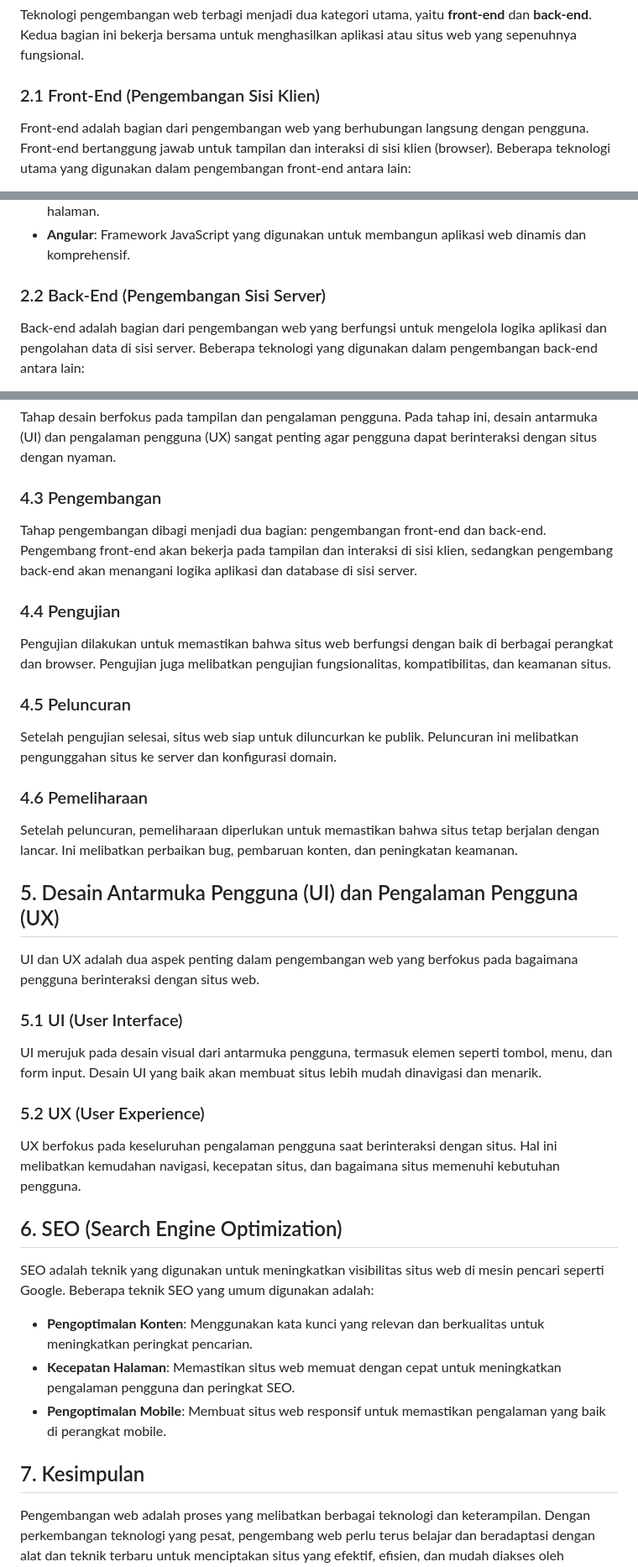
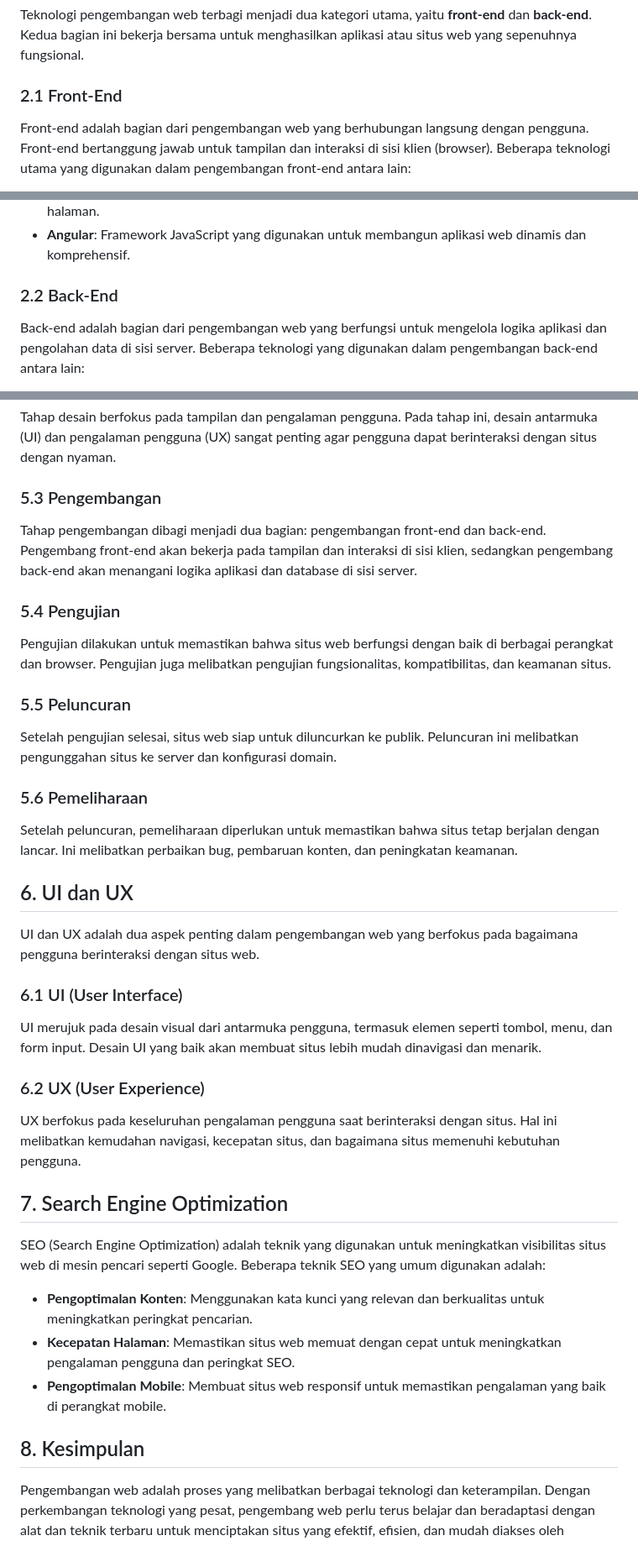
Before and after one commit to ilman01/Buku-Informatika, a Markdown page: markdowns/pengembangan-web.md, 3 parts joined by grey strips. Shown at 84% size. Drawn GitHub-style.

```diff
--- a/markdowns/pengembangan-web.md
+++ b/markdowns/pengembangan-web.md
@@ -6,7 +6,7 @@ Pengembangan web adalah proses membangun dan memelihara situs web. Ini melibatka
 ## 2. Teknologi Pengembangan Web
 Teknologi pengembangan web terbagi menjadi dua kategori utama, yaitu **front-end** dan **back-end**. Kedua bagian ini bekerja bersama untuk menghasilkan aplikasi atau situs web yang sepenuhnya fungsional.
 
-### 2.1 Front-End (Pengembangan Sisi Klien)
+### 2.1 Front-End
 Front-end adalah bagian dari pengembangan web yang berhubungan langsung dengan pengguna. Front-end bertanggung jawab untuk tampilan dan interaksi di sisi klien (browser). Beberapa teknologi utama yang digunakan dalam pengembangan front-end antara lain:
 
 - **HTML (HyperText Markup Language)**: Bahasa markup yang digunakan untuk membuat struktur dasar halaman web.
@@ -18,7 +18,7 @@ Front-end adalah bagian dari pengembangan web yang berhubungan langsung dengan p
 - **Vue.js**: Framework JavaScript progresif yang digunakan untuk membangun UI dan aplikasi satu halaman.
 - **Angular**: Framework JavaScript yang digunakan untuk membangun aplikasi web dinamis dan komprehensif.
 
-### 2.2 Back-End (Pengembangan Sisi Server)
+### 2.2 Back-End
 Back-end adalah bagian dari pengembangan web yang berfungsi untuk mengelola logika aplikasi dan pengolahan data di sisi server. Beberapa teknologi yang digunakan dalam pengembangan back-end antara lain:
 
 - **PHP**: Bahasa pemrograman server-side yang banyak digunakan untuk membangun situs web dinamis.
@@ -47,31 +83,31 @@ Tahap ini melibatkan pemahaman tentang tujuan situs web, audiens target, dan fun
 Tahap desain berfokus pada tampilan dan pengalaman pengguna. Pada tahap ini, desain antarmuka (UI) dan pengalaman pengguna (UX) sangat penting agar pengguna dapat berinteraksi dengan situs dengan nyaman.
 
-### 4.3 Pengembangan
+### 5.3 Pengembangan
 Tahap pengembangan dibagi menjadi dua bagian: pengembangan front-end dan back-end. Pengembang front-end akan bekerja pada tampilan dan interaksi di sisi klien, sedangkan pengembang back-end akan menangani logika aplikasi dan database di sisi server.
 
-### 4.4 Pengujian
+### 5.4 Pengujian
 Pengujian dilakukan untuk memastikan bahwa situs web berfungsi dengan baik di berbagai perangkat dan browser. Pengujian juga melibatkan pengujian fungsionalitas, kompatibilitas, dan keamanan situs.
 
-### 4.5 Peluncuran
+### 5.5 Peluncuran
 Setelah pengujian selesai, situs web siap untuk diluncurkan ke publik. Peluncuran ini melibatkan pengunggahan situs ke server dan konfigurasi domain.
 
-### 4.6 Pemeliharaan
+### 5.6 Pemeliharaan
 Setelah peluncuran, pemeliharaan diperlukan untuk memastikan bahwa situs tetap berjalan dengan lancar. Ini melibatkan perbaikan bug, pembaruan konten, dan peningkatan keamanan.
 
-## 5. Desain Antarmuka Pengguna (UI) dan Pengalaman Pengguna (UX)
+## 6. UI dan UX
 UI dan UX adalah dua aspek penting dalam pengembangan web yang berfokus pada bagaimana pengguna berinteraksi dengan situs web.
 
-### 5.1 UI (User Interface)
+### 6.1 UI (User Interface)
 UI merujuk pada desain visual dari antarmuka pengguna, termasuk elemen seperti tombol, menu, dan form input. Desain UI yang baik akan membuat situs lebih mudah dinavigasi dan menarik.
 
-### 5.2 UX (User Experience)
+### 6.2 UX (User Experience)
 UX berfokus pada keseluruhan pengalaman pengguna saat berinteraksi dengan situs. Hal ini melibatkan kemudahan navigasi, kecepatan situs, dan bagaimana situs memenuhi kebutuhan pengguna.
 
-## 6. SEO (Search Engine Optimization)
-SEO adalah teknik yang digunakan untuk meningkatkan visibilitas situs web di mesin pencari seperti Google. Beberapa teknik SEO yang umum digunakan adalah:
+## 7. Search Engine Optimization
+SEO (Search Engine Optimization) adalah teknik yang digunakan untuk meningkatkan visibilitas situs web di mesin pencari seperti Google. Beberapa teknik SEO yang umum digunakan adalah:
 - **Pengoptimalan Konten**: Menggunakan kata kunci yang relevan dan berkualitas untuk meningkatkan peringkat pencarian.
 - **Kecepatan Halaman**: Memastikan situs web memuat dengan cepat untuk meningkatkan pengalaman pengguna dan peringkat SEO.
 - **Pengoptimalan Mobile**: Membuat situs web responsif untuk memastikan pengalaman yang baik di perangkat mobile.
 
-## 7. Kesimpulan
+## 8. Kesimpulan
 Pengembangan web adalah proses yang melibatkan berbagai teknologi dan keterampilan. Dengan perkembangan teknologi yang pesat, pengembang web perlu terus belajar dan beradaptasi dengan alat dan teknik terbaru untuk menciptakan situs yang efektif, efisien, dan mudah diakses oleh pengguna.
```
Also changed, not shown: other parts of markdowns/pengembangan-web.md (+40 -4 lines).
